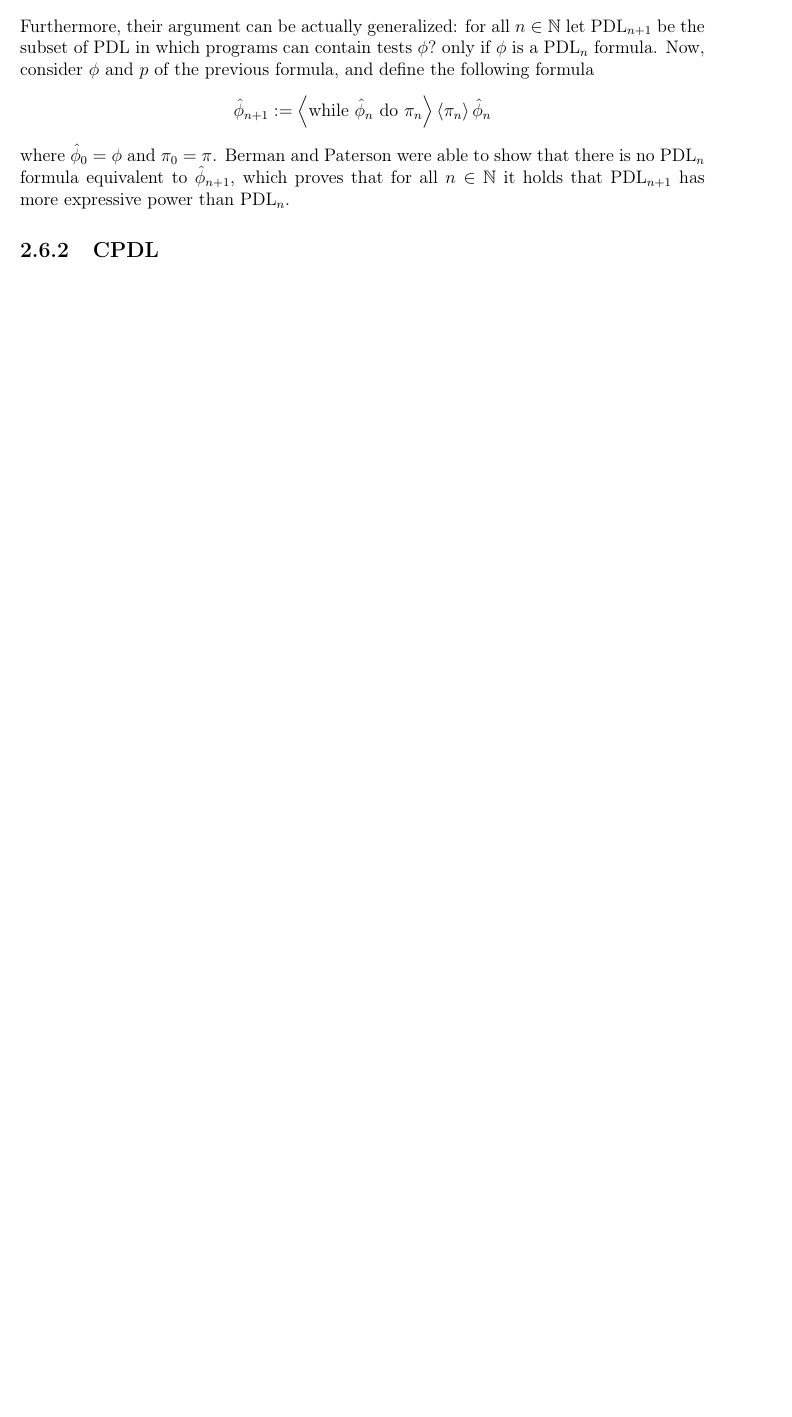
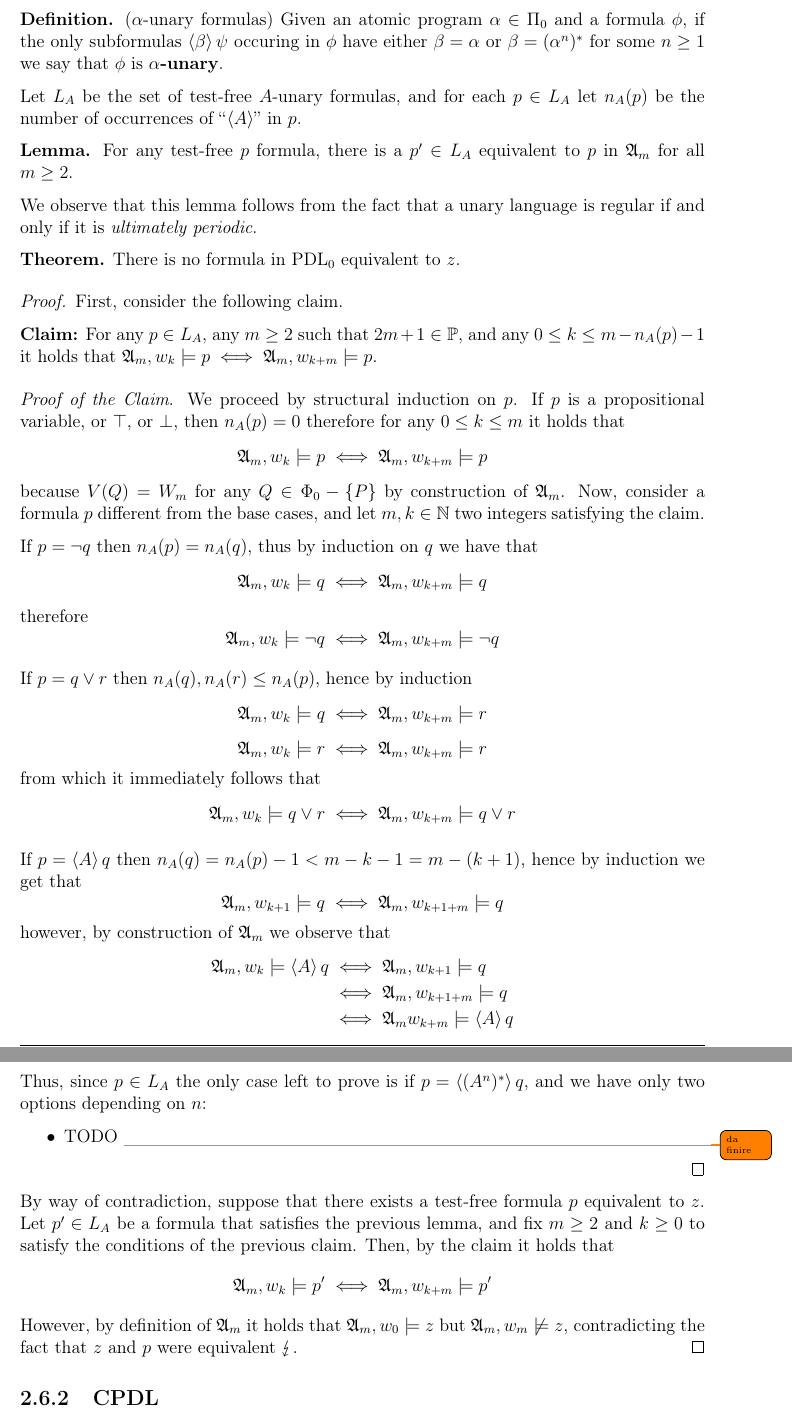
Before and after one commit to aflaag-notes/logic-cs, a LaTeX thesis (src/Mathematical Logic for Computer Science.tex): part of page 34 of 36 before the commit and two parts of pages 35 and 36 of 37 after it, the two joined at a grey line, cut at the place of the change, the shorter picture padded with empty space. The pictures show the PDF file src/Mathematical Logic for Computer Science.pdf that the author committed with the source.

Commit message:
snapshot

```diff
--- a/src/Mathematical Logic for Computer Science.tex
+++ b/src/Mathematical Logic for Computer Science.tex
@@ -1247,2 +1247 @@
 
-    The \curlyquotes{?} operator seems a bit \tit{off} and rather different from the other operators: is it even needed in PDL? Let $\mbox{PDL}_0$ be the restriction of PDL to test-free regular programs, i.e. programs which do not contain tests. Is $\mbox{PDL}_0$ as expressive as PDL? In 1981 \textcite{Berman} proved that the following PDL formula $$\abk{(\phi?; \pi)^*; \lnot \phi ? ; \pi; \phi ?}\top$$ has no $\mbox{PDL}_0$ equivalent formula, proving that test-free PDL has indeed \tit{less expressive power}. This formula can be rewritten as follows $$\abk{\mbox{while} \ \phi \ \mbox{do} \ \pi} \abk{\pi} \phi$$ Furthermore, their argument can be actually generalized: for all $n \in \N$ let $\mathrm{PDL}_{n + 1}$ be the subset of PDL in which programs can contain tests $\phi?$ only if $\phi$ is a $\mbox{PDL}_n$ formula. Now, consider $\phi$ and $p$ of the previous formula, and define the following formula $$\hat \phi_{n + 1} := \abk{\mbox{while} \ \hat \phi_n \ \mbox{do} \ \pi_n} \abk{\pi_n} \hat \phi_n$$ where $\hat \phi_0 = \phi$ and $\pi_0 = \pi$. Berman and Paterson were able to show that there is no $\mbox{PDL}_n$ formula equivalent to $\hat \phi_{n + 1}$, which proves that for all $n \in \N$ it holds that $\mbox{PDL}_{n + 1}$ has more expressive power than $\mbox{PDL}_n$.
@@ -1249,3 +1256,61 @@
+    \begin{itemize}
+        \item $W_m = \{w_0, \ldots, w_{2m}\}$
+        \item $R_m(A) = \{(w_i, w_{i + 1}) \mid i \in [0, 2m - 1]\} \cup \{(w_{2m}, w_0)\}$
+        \item $R_m(B) = \varnothing$ for any other atomic program $B \in \Pi_0 - \{A\}$
+        \item $V(P) = W_m - \{w_{m - 1}, w_{2m - 1}, w_{2m}\}$
+        \item $V(Q) = W_m$ for any other atomic formula $Q \in \Phi_0 - \{P\}$
+    \end{itemize}
+
+    TODO \todo{add image}
+
+    % Given an atomic program $\pi \in \Pi_0$ and a formula $\phi$, if the only atomic prorgam occuring in $\phi$ is $\pi$ we say that $\phi$ is \tbf{$\pi$-based}.
+    %
+    % \tbf{Lemma 1.} For any test-free formula $p$, there is a test-free $A$-based formula $p'$ equivalent to $p$ in $\mathfrak A_m$ for all $m \ge 2$.
+
+    \tbf{Definition.} ($\alpha$-unary formulas) Given an atomic program $\alpha \in \Pi_0$ and a formula $\phi$, if the only subformulas $\abk \beta \psi$ occuring in $\phi$ have either $\beta = \alpha$ or $\beta = (\alpha^n)^*$ for some $n \ge 1$ we say that $\phi$ is \tbf{$\alpha$-unary}.
+
+    Let $L_A$ be the set of test-free $A$-unary formulas, and for each $p \in L_A$ let $n_A(p)$ be the number of occurrences of \curlyquotes{$\abk A$} in $p$.
+
+    % \tbf{Lemma 2.} For any test-free $A$-based formula $p$, there is an equivalent test-free $A$-unary formula $p'$.
+
+    \tbf{Lemma.} For any test-free $p$ formula, there is a $p' \in L_A$ equivalent to $p$ in $\mathfrak A_m$ for all $m \ge 2$.
+
+    We observe that this lemma follows from the fact that a unary language is regular if and only if it is \tit{ultimately periodic}.
+
+    \tbf{Theorem.} There is no formula in $\mbox{PDL}_0$ equivalent to $z$.
+
+    \begin{proof}
+        First, consider the following claim.
+
+        \claim{
+            For any $p \in L_A$, any $m \ge 2$ such that $2m + 1 \in \Primes$, and any $0 \le k \le m - n_A(p) - 1$ it holds that $\mathfrak A_m, w_k \models p \iff \mathfrak A_m, w_{k + m} \models p$.
+        }{
+            We proceed by structural induction on $p$. If $p$ is a propositional variable, or $\top$, or $\bot$, then $n_A(p) = 0$ therefore for any $0 \le k \le m$ it holds that $$\mathfrak A_m, w_k \models p \iff \mathfrak A_m, w_{k + m} \models p$$ because $V(Q) = W_m$ for any $Q \in \Phi_0 - \{P\}$ by construction of $\mathfrak A_m$. Now, consider a formula $p$ different from the base cases, and let $m, k \in \N$ two integers satisfying the claim.
+
+            If $p = \lnot q$ then $n_A(p) = n_A(q)$, thus by induction on $q$ we have that $$\mathfrak A_m, w_k \models q \iff \mathfrak A_m, w_{k + m} \models q$$ therefore $$\mathfrak A_m, w_k \models \lnot q \iff \mathfrak A_m, w_{k + m} \models \lnot q$$
+
+            If $p = q \lor r$ then $n_A(q), n_A(r) \le n_A(p)$, hence by induction $$\mathfrak A_m, w_k \models q \iff \mathfrak A_m, w_{k + m} \models r$$ $$\mathfrak A_m, w_k \models r \iff \mathfrak A_m, w_{k + m} \models r$$ from which it immediately follows that $$\mathfrak A_m, w_k \models q \lor r \iff \mathfrak A_m, w_{k + m} \models q \lor r$$
+
+            If $p = \abk A q$ then $n_A(q) = n_A(p) - 1 < m - k - 1 = m - (k + 1)$, hence by induction we get that $$\mathfrak A_m, w_{k + 1} \models q \iff \mathfrak A_m, w_{k + 1 + m} \models q$$ however, by construction of $\mathfrak A_m$ we observe that
+            \begin{equation*}
+                \begin{split}
+                    \mathfrak A_m, w_k \models \abk A q &\iff \mathfrak A_m, w_{k + 1} \models q \\
+                                                        &\iff \mathfrak A_m, w_{k + 1 + m} \models q \\
+                                                        &\iff \mathfrak A_m w_{k + m} \models \abk A q
+                \end{split}
+            \end{equation*}
+
+            Thus, since $p \in L_A$ the only case left to prove is if $p = \abk {(A^n)^*}q$, and we have only two options depending on $n$:
+
+            \begin{itemize}
+                \item TODO \todo{da finire}
+            \end{itemize}
+        }
+
+        By way of contradiction, suppose that there exists a test-free formula $p$ equivalent to $z$. Let $p' \in L_A$ be a formula that satisfies the previous lemma, and fix $m \ge 2$ and $k \ge 0$ to satisfy the conditions of the previous claim. Then, by the claim it holds that $$\mathfrak A_m, w_k \models p' \iff \mathfrak A_m, w_{k + m} \models p'$$ However, by definition of $\mathfrak A_m$ it holds that $\mathfrak A_m, w_0 \models z$ but $\mathfrak A_m, w_m \not\models z$, contradicting the fact that $z$ and $p$ were equivalent $\lightning$.
+    \end{proof}
+
+    % This formula can be rewritten as follows $$\abk{\mbox{while} \ \phi \ \mbox{do} \ \pi} \abk{\pi} \phi$$ Furthermore, their argument can be actually generalized: for all $n \in \N$ let $\mathrm{PDL}_{n + 1}$ be the subset of PDL in which programs can contain tests $\phi?$ only if $\phi$ is a $\mbox{PDL}_n$ formula. Now, consider $\phi$ and $p$ of the previous formula, and define the following formula $$\hat \phi_{n + 1} := \abk{\mbox{while} \ \hat \phi_n \ \mbox{do} \ \pi_n} \abk{\pi_n} \hat \phi_n$$ where $\hat \phi_0 = \phi$ and $\pi_0 = \pi$. Berman and Paterson were able to show that there is no $\mbox{PDL}_n$ formula equivalent to $\hat \phi_{n + 1}$, which proves that for all $n \in \N$ it holds that $\mbox{PDL}_{n + 1}$ has more expressive power than $\mbox{PDL}_n$.
 
     \subsection{CPDL}
 
```
Also changed, not shown: slide-deck.md (+6 -2 lines), src/Mathematical Logic for Computer Science.pdf, src/Mathematical Logic for Computer Science.tex (10 more changed lines), 7 other files.
